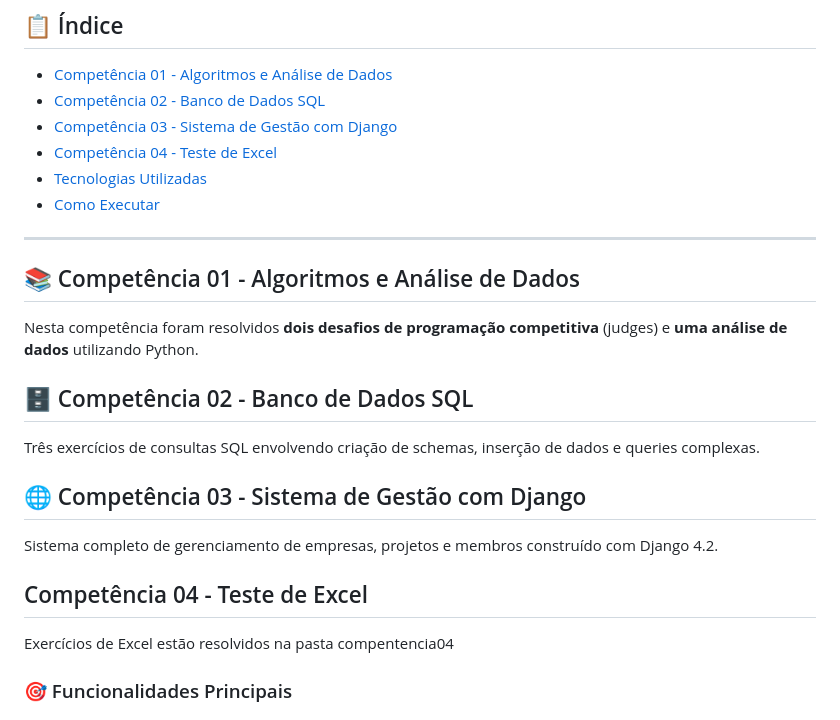
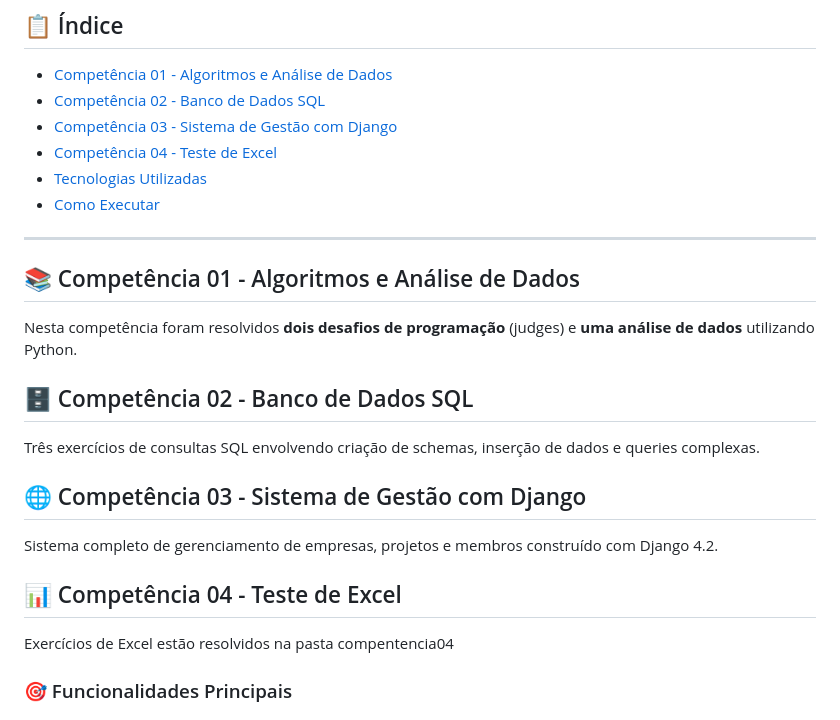
Before and after one commit to JoaoVitorChaves-05/Akaer, a Markdown page: README.md, the part around the change printed below. GitHub-like rendering.

Commit message:
feat: readme

```diff
--- a/README.md
+++ b/README.md
@@ -17,7 +17,7 @@ Repositório contendo as soluções para o processo seletivo de estágio na **Ak
 
 ## 📚 Competência 01 - Algoritmos e Análise de Dados
 
-Nesta competência foram resolvidos **dois desafios de programação competitiva** (judges) e **uma análise de dados** utilizando Python.
+Nesta competência foram resolvidos **dois desafios de programação** (judges) e **uma análise de dados** utilizando Python.
 
 ## 🗄️ Competência 02 - Banco de Dados SQL
 
@@ -27,7 +27,7 @@ Três exercícios de consultas SQL envolvendo criação de schemas, inserção d
 
 Sistema completo de gerenciamento de empresas, projetos e membros construído com Django 4.2.
 
-## Competência 04 - Teste de Excel
+## 📊 Competência 04 - Teste de Excel
 
 Exercícios de Excel estão resolvidos na pasta compentencia04
 
```
Also changed, not shown: other parts of README.md (+1 -1 lines).
